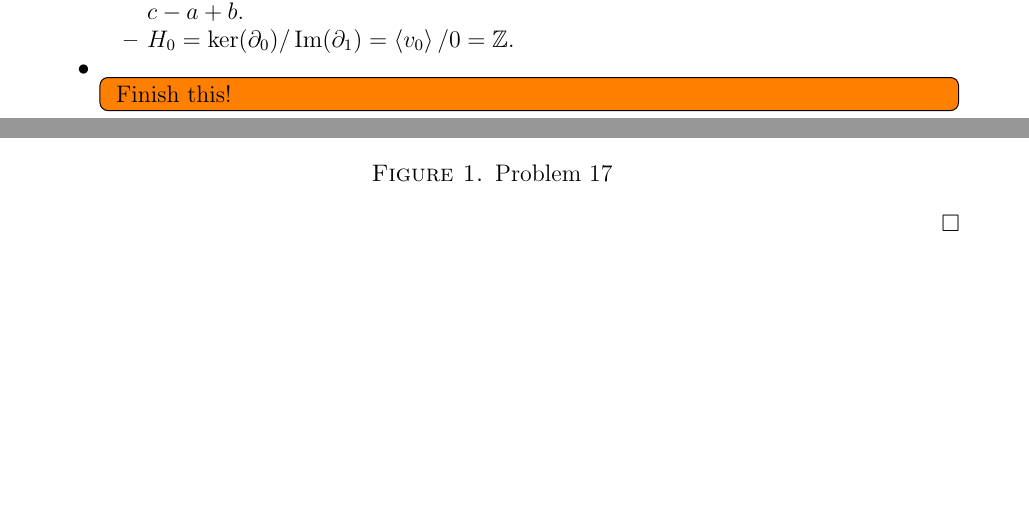
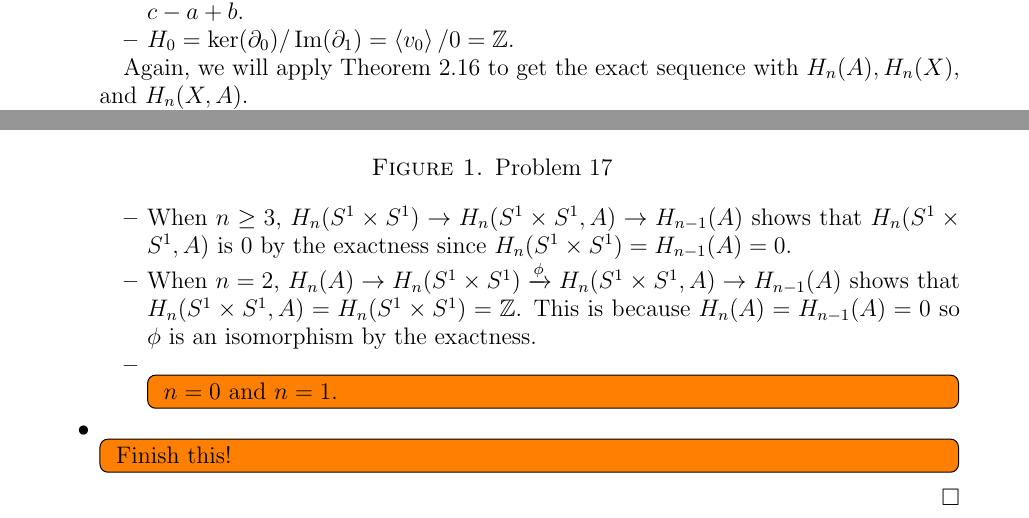
Before and after one commit to hidenori-shinohara/courses, a LaTeX problem sheet (math611/hw8/math611-hw8.tex): two parts of pages 2 and 3 of 3, joined at a grey line, cut so that both start at the same text, the shorter picture padded with empty space. Compiled offline with pdfLaTeX.

Commit message:
make some progress (problem 17)

```diff
--- a/math611/hw8/math611-hw8.tex
+++ b/math611/hw8/math611-hw8.tex
@@ -205,6 +205,19 @@
           $H_0 = \ker(\partial_0) / \Im(\partial_1) = \ev{ v_0 } / 0 = \mathbb{Z}$.
      \end{itemize}
 
+      Again, we will apply Theorem 2.16 to get the exact sequence with $H_n(A), H_n(X)$, and $H_n(X, A)$.
+      \begin{itemize}
+        \item
+          When $n \geq 3$, $H_n(S^1 \times S^1) \rightarrow H_n(S^1 \times S^1, A) \rightarrow H_{n - 1}(A)$ shows that $H_n(S^1 \times S^1, A)$ is 0 by the exactness since $H_n(S^1 \times S^1) = H_{n - 1}(A) = 0$.
+        \item
+          When $n = 2$, $H_n(A) \rightarrow H_n(S^1 \times S^1) \xrightarrow{\phi} H_n(S^1 \times S^1, A) \rightarrow H_{n - 1}(A)$ shows that $H_n(S^1 \times S^1, A) = H_n(S^1 \times S^1) = \mathbb{Z}$.
+          This is because $H_n(A) = H_{n - 1}(A) = 0$ so $\phi$ is an isomorphism by the exactness.
+        \item
+          \todo[inline,caption={}]{
+            $n = 0$ and $n = 1$.
+          }
+      \end{itemize}
+
     \item
       \todo[inline,caption={}]{
         Finish this!
```
Also changed, not shown: math611/hw8/math611-hw8.pdf.
